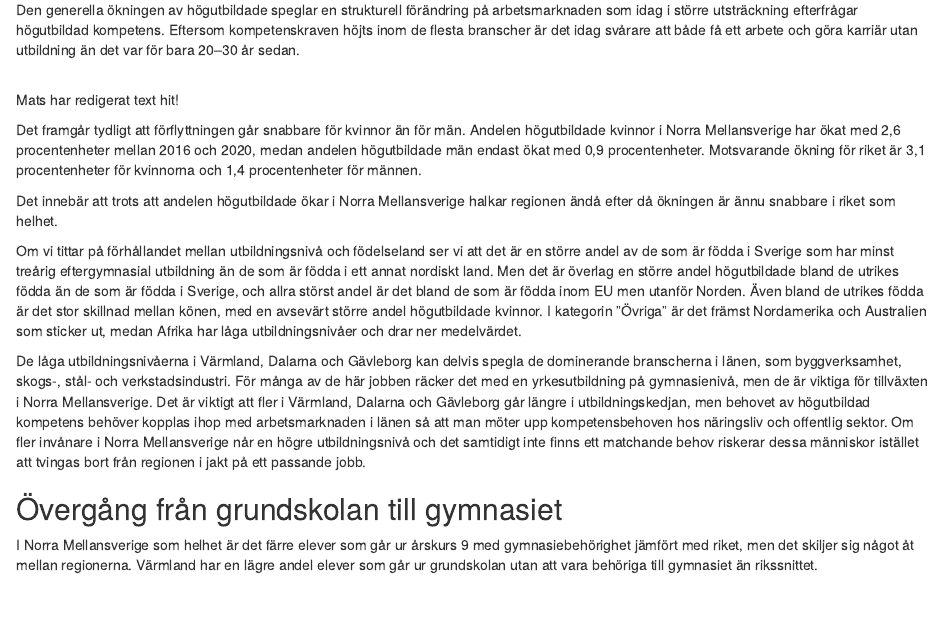
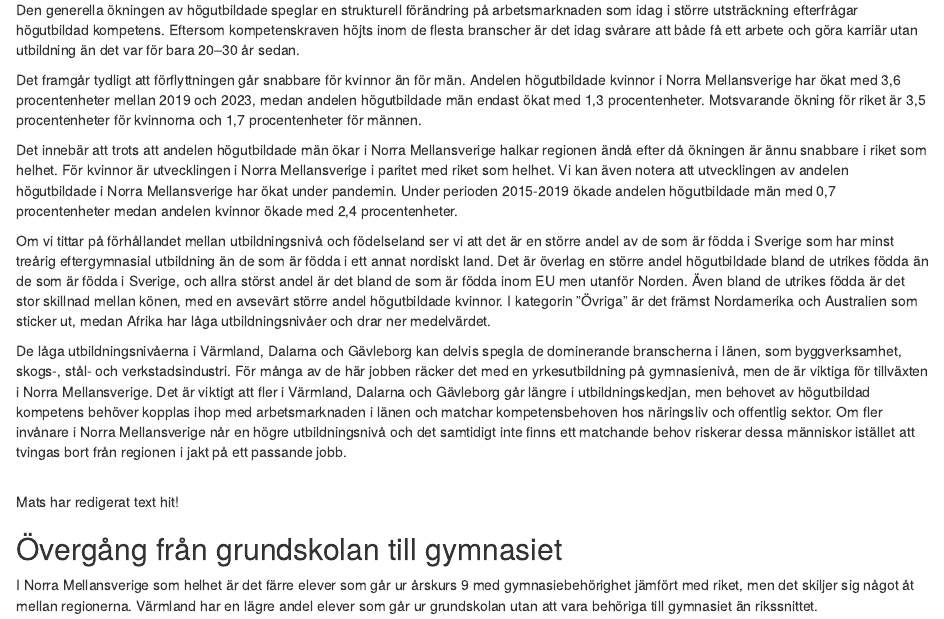
Before and after one commit to Region-Dalarna/socioekonomisk_analys_nms, an R Markdown document (Socioekonomisk_analys_NMS.Rmd): the page in a window 1100 px wide, from 4010 px down. Rendered offline with R 4.5, knitr and Pandoc, with nearby package versions; the code chunks are not run, so their results and figures are left out; drawn as R Markdown's standard HTML page in place of the format the file asks for; common packages that the code uses without loading them are loaded.

Commit message:
Revidering av avsnitt 3.1.

````diff
--- a/Socioekonomisk_analys_NMS.Rmd
+++ b/Socioekonomisk_analys_NMS.Rmd
@@ -175,22 +175,22 @@ Trots att andelen högutbildade i länen är låg i jämförelse med riket så h
 
 Den generella ökningen av högutbildade speglar en strukturell förändring på arbetsmarknaden som idag i större utsträckning efterfrågar högutbildad kompetens. Eftersom kompetenskraven höjts inom de flesta branscher är det idag svårare att både få ett arbete och göra karriär utan utbildning än det var för bara 20–30 år sedan.
 
-<br>
-Mats har redigerat text hit!
-<br>
+Det framgår tydligt att förflyttningen går snabbare för kvinnor än för män. Andelen högutbildade kvinnor i Norra Mellansverige har ökat med 3,6 procentenheter mellan 2019 och 2023, medan andelen högutbildade män endast ökat med 1,3 procentenheter. Motsvarande ökning för riket är 3,5 procentenheter för kvinnorna och 1,7 procentenheter för männen.
 
-Det framgår tydligt att förflyttningen går snabbare för kvinnor än för män. Andelen högutbildade kvinnor i Norra Mellansverige har ökat med 2,6 procentenheter mellan 2016 och 2020, medan andelen högutbildade män endast ökat med 0,9 procentenheter. Motsvarande ökning för riket är 3,1 procentenheter för kvinnorna och 1,4 procentenheter för männen.
+Det innebär att trots att andelen högutbildade män ökar i Norra Mellansverige halkar regionen ändå efter då ökningen är ännu snabbare i riket som helhet. För kvinnor är utvecklingen i Norra Mellansverige i paritet med riket som helhet. Vi kan även notera att utvecklingen av andelen högutbildade i Norra Mellansverige har ökat under pandemin. Under perioden 2015-2019 ökade andelen högutbildade män med 0,7 procentenheter medan andelen kvinnor ökade med 2,4 procentenheter.
 
-Det innebär att trots att andelen högutbildade ökar i Norra Mellansverige halkar regionen ändå efter då ökningen är ännu snabbare i riket som helhet.
-
-Om vi tittar på förhållandet mellan utbildningsnivå och födelseland ser vi att det är en större andel av de som är födda i Sverige som har minst treårig eftergymnasial utbildning än de som är födda i ett annat nordiskt land. Men det är överlag en större andel högutbildade bland de utrikes födda än de som är födda i Sverige, och allra störst andel är det bland de som är födda inom EU men utanför Norden. Även bland de utrikes födda är det stor skillnad mellan könen, med en avsevärt större andel högutbildade kvinnor. I kategorin ”Övriga” är det främst Nordamerika och Australien som sticker ut, medan Afrika har låga utbildningsnivåer och drar ner medelvärdet.
+Om vi tittar på förhållandet mellan utbildningsnivå och födelseland ser vi att det är en större andel av de som är födda i Sverige som har minst treårig eftergymnasial utbildning än de som är födda i ett annat nordiskt land. Det är överlag en större andel högutbildade bland de utrikes födda än de som är födda i Sverige, och allra störst andel är det bland de som är födda inom EU men utanför Norden. Även bland de utrikes födda är det stor skillnad mellan könen, med en avsevärt större andel högutbildade kvinnor. I kategorin ”Övriga” är det främst Nordamerika och Australien som sticker ut, medan Afrika har låga utbildningsnivåer och drar ner medelvärdet.
 
 ```{r echo=FALSE, message=FALSE, warning=FALSE, fig.cap = glue("Andel av befolkningen med minst treårig eftergymnasial utbildning, efter födelseland, år {utbniva_eftergymn_bakgr_ar}. (Källa: SCB)")}
 utb_niva_eftergymn_bakgr_diagram
 
 ```
 
-De låga utbildningsnivåerna i Värmland, Dalarna och Gävleborg kan delvis spegla de dominerande branscherna i länen, som byggverksamhet, skogs-, stål- och verkstadsindustri. För många av de här jobben räcker det med en yrkesutbildning på gymnasienivå, men de är viktiga för tillväxten i Norra Mellansverige. Det är viktigt att fler i Värmland, Dalarna och Gävleborg går längre i utbildningskedjan, men behovet av högutbildad kompetens behöver kopplas ihop med arbetsmarknaden i länen så att man möter upp kompetensbehoven hos näringsliv och offentlig sektor. Om fler invånare i Norra Mellansverige når en högre utbildningsnivå och det samtidigt inte finns ett matchande behov riskerar dessa människor istället att tvingas bort från regionen i jakt på ett passande jobb.
+De låga utbildningsnivåerna i Värmland, Dalarna och Gävleborg kan delvis spegla de dominerande branscherna i länen, som byggverksamhet, skogs-, stål- och verkstadsindustri. För många av de här jobben räcker det med en yrkesutbildning på gymnasienivå, men de är viktiga för tillväxten i Norra Mellansverige. Det är viktigt att fler i Värmland, Dalarna och Gävleborg går längre i utbildningskedjan, men behovet av högutbildad kompetens behöver kopplas ihop med arbetsmarknaden i länen och matchar kompetensbehoven hos näringsliv och offentlig sektor. Om fler invånare i Norra Mellansverige når en högre utbildningsnivå och det samtidigt inte finns ett matchande behov riskerar dessa människor istället att tvingas bort från regionen i jakt på ett passande jobb.
+
+<br>
+Mats har redigerat text hit!
+<br>
 
 ## Övergång från grundskolan till gymnasiet
 I Norra Mellansverige som helhet är det färre elever som går ur årskurs 9 med gymnasiebehörighet jämfört med riket, men det skiljer sig något åt mellan regionerna. Värmland har en lägre andel elever som går ur grundskolan utan att vara behöriga till gymnasiet än rikssnittet.
````
